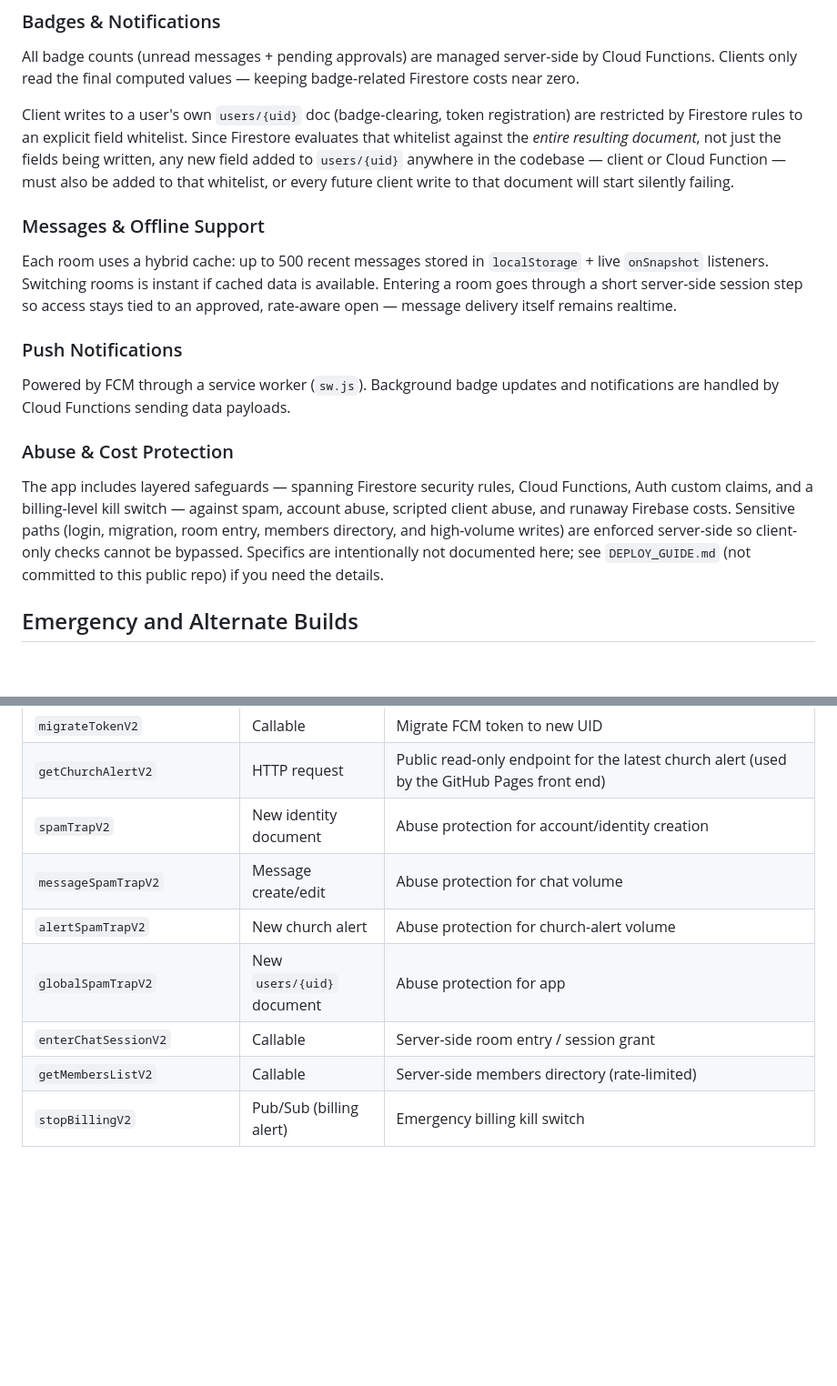
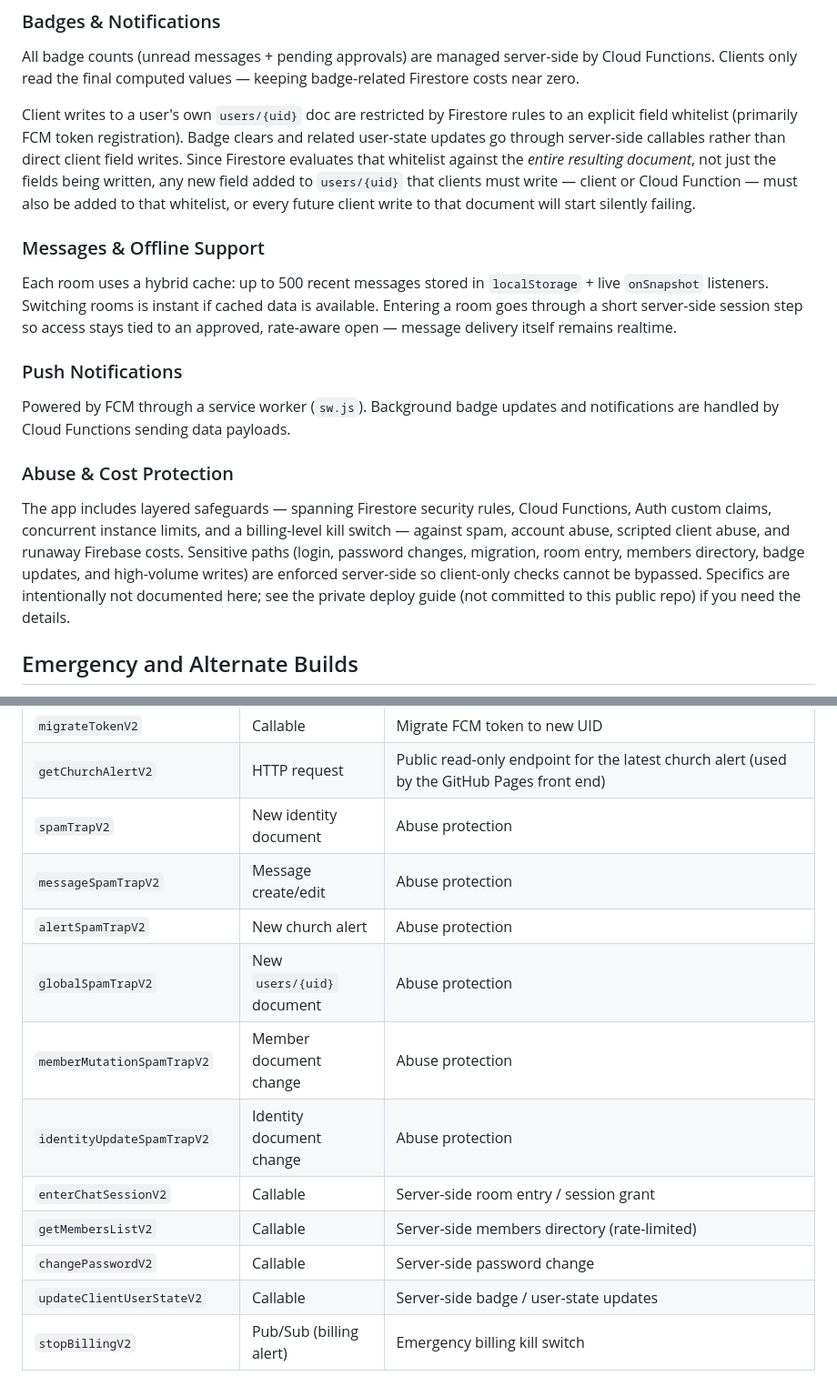
Before and after one commit to qnxyt9x67g-max/MHBC, a Markdown page: README.md, 2 parts joined by grey strips. Shown at 91% size. GitHub-like rendering; blank space fills up the shorter version.

```diff
--- a/README.md
+++ b/README.md
@@ -23,7 +23,7 @@ Approved membership and admin status for security rules are mirrored in Auth cus
 
 All badge counts (unread messages + pending approvals) are managed server-side by Cloud Functions. Clients only read the final computed values — keeping badge-related Firestore costs near zero.
 
-Client writes to a user's own `users/{uid}` doc (badge-clearing, token registration) are restricted by Firestore rules to an explicit field whitelist. Since Firestore evaluates that whitelist against the *entire resulting document*, not just the fields being written, any new field added to `users/{uid}` anywhere in the codebase — client or Cloud Function — must also be added to that whitelist, or every future client write to that document will start silently failing.
+Client writes to a user's own `users/{uid}` doc are restricted by Firestore rules to an explicit field whitelist (primarily FCM token registration). Badge clears and related user-state updates go through server-side callables rather than direct client field writes. Since Firestore evaluates that whitelist against the *entire resulting document*, not just the fields being written, any new field added to `users/{uid}` that clients must write — client or Cloud Function — must also be added to that whitelist, or every future client write to that document will start silently failing.
 
 ### Messages & Offline Support
 
@@ -35,7 +35,7 @@ Powered by FCM through a service worker (`sw.js`). Background badge updates and
 
 ### Abuse & Cost Protection
 
-The app includes layered safeguards — spanning Firestore security rules, Cloud Functions, Auth custom claims, and a billing-level kill switch — against spam, account abuse, scripted client abuse, and runaway Firebase costs. Sensitive paths (login, migration, room entry, members directory, and high-volume writes) are enforced server-side so client-only checks cannot be bypassed. Specifics are intentionally not documented here; see `DEPLOY_GUIDE.md` (not committed to this public repo) if you need the details.
+The app includes layered safeguards — spanning Firestore security rules, Cloud Functions, Auth custom claims, concurrent instance limits, and a billing-level kill switch — against spam, account abuse, scripted client abuse, and runaway Firebase costs. Sensitive paths (login, password changes, migration, room entry, members directory, badge updates, and high-volume writes) are enforced server-side so client-only checks cannot be bypassed. Specifics are intentionally not documented here; see the private deploy guide (not committed to this public repo) if you need the details.
 
 ## Emergency and Alternate Builds
 
@@ -72,12 +72,16 @@ Deploy **both** the emergency `index.html` and emergency `app.js` together for t
 | `migrateAllGroupsV2`           | Callable                  | Migrate all groups + tokens |
 | `migrateTokenV2`               | Callable                  | Migrate FCM token to new UID |
 | `getChurchAlertV2`             | HTTP request               | Public read-only endpoint for the latest church alert (used by the GitHub Pages front end) |
-| `spamTrapV2`                   | New identity document      | Abuse protection for account/identity creation |
-| `messageSpamTrapV2`            | Message create/edit        | Abuse protection for chat volume |
-| `alertSpamTrapV2`              | New church alert           | Abuse protection for church-alert volume |
-| `globalSpamTrapV2`             | New `users/{uid}` document | Abuse protection for app |
+| `spamTrapV2`                   | New identity document      | Abuse protection |
+| `messageSpamTrapV2`            | Message create/edit        | Abuse protection |
+| `alertSpamTrapV2`              | New church alert           | Abuse protection |
+| `globalSpamTrapV2`             | New `users/{uid}` document | Abuse protection |
+| `memberMutationSpamTrapV2`     | Member document change     | Abuse protection |
+| `identityUpdateSpamTrapV2`     | Identity document change   | Abuse protection |
 | `enterChatSessionV2`           | Callable                  | Server-side room entry / session grant |
 | `getMembersListV2`             | Callable                  | Server-side members directory (rate-limited) |
+| `changePasswordV2`             | Callable                  | Server-side password change |
+| `updateClientUserStateV2`      | Callable                  | Server-side badge / user-state updates |
 | `stopBillingV2`                | Pub/Sub (billing alert)    | Emergency billing kill switch |
 
 ## Files
```
